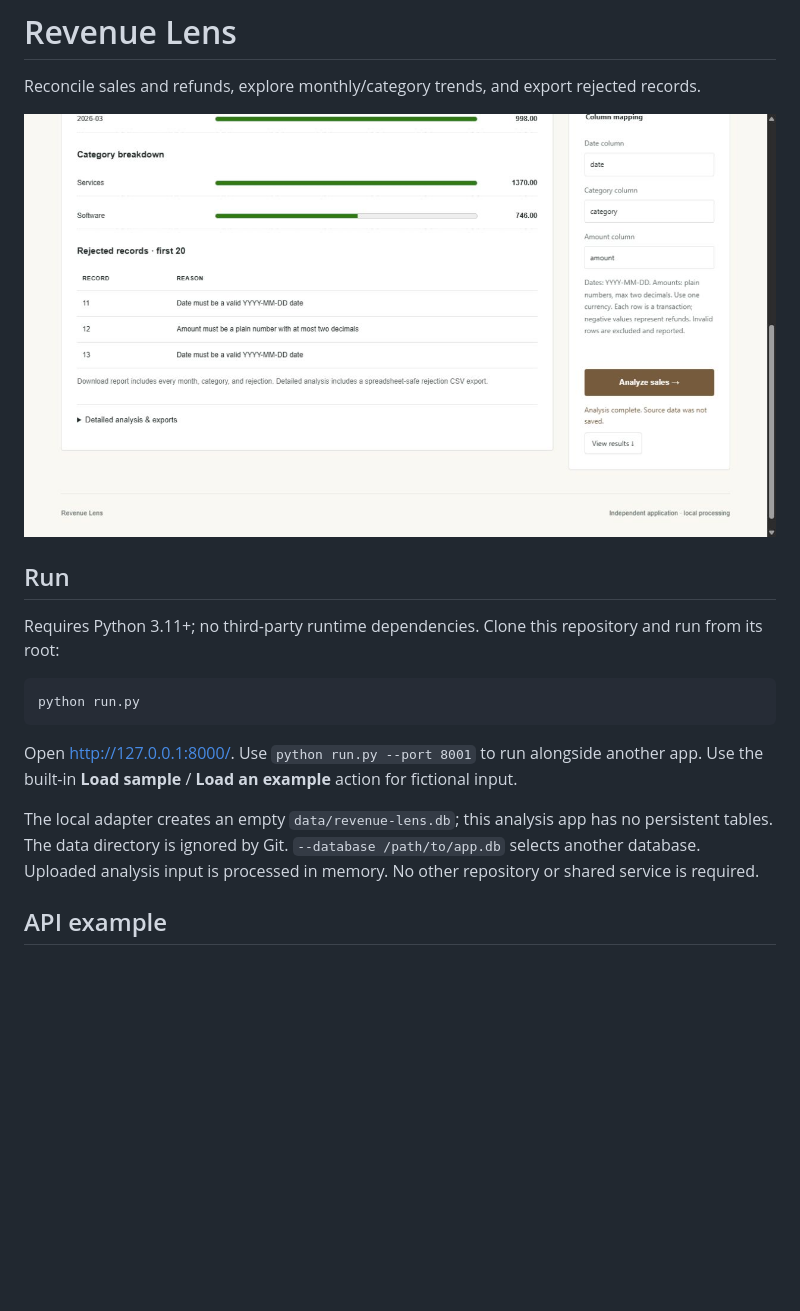
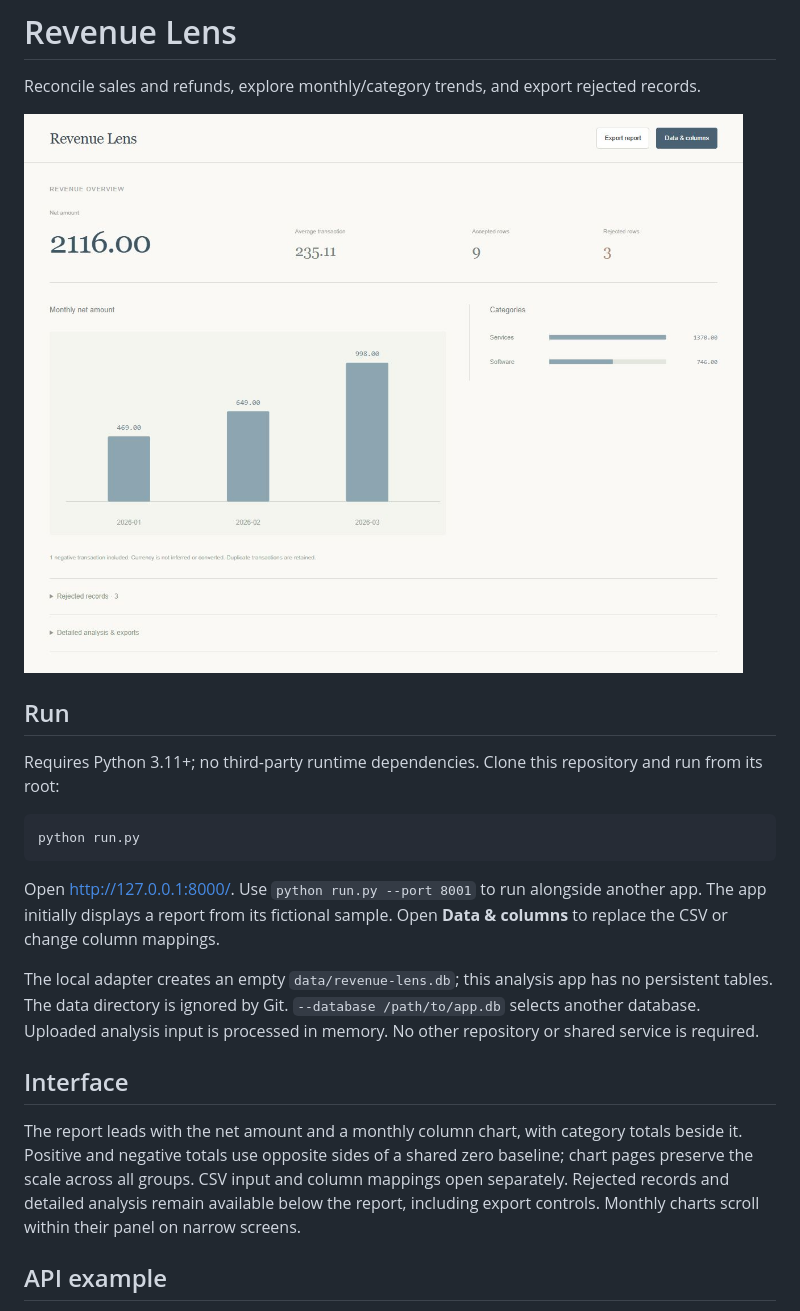
Before and after one commit to Michaelhoang8/revenue-lens, a Markdown page: README.md, the part around the change. Rendered like a GitHub page; pictures changed too: docs/app.png; blank space fills up the shorter version.

Commit message:
Present revenue as a full-page report with signed amount charts

````diff
--- a/README.md
+++ b/README.md
@@ -13,9 +13,13 @@ python run.py
 ```
 
 Open http://127.0.0.1:8000/. Use `python run.py --port 8001` to run alongside another app.
-Use the built-in **Load sample** / **Load an example** action for fictional input.
+The app initially displays a report from its fictional sample. Open **Data & columns** to replace the CSV or change column mappings.
 
 The local adapter creates an empty `data/revenue-lens.db`; this analysis app has no persistent tables. The data directory is ignored by Git. `--database /path/to/app.db` selects another database. Uploaded analysis input is processed in memory. No other repository or shared service is required.
+
+## Interface
+
+The report leads with the net amount and a monthly column chart, with category totals beside it. Positive and negative totals use opposite sides of a shared zero baseline; chart pages preserve the scale across all groups. CSV input and column mappings open separately. Rejected records and detailed analysis remain available below the report, including export controls. Monthly charts scroll within their panel on narrow screens.
 
 ## API example
 
````
Also changed, not shown: 5 other files.
